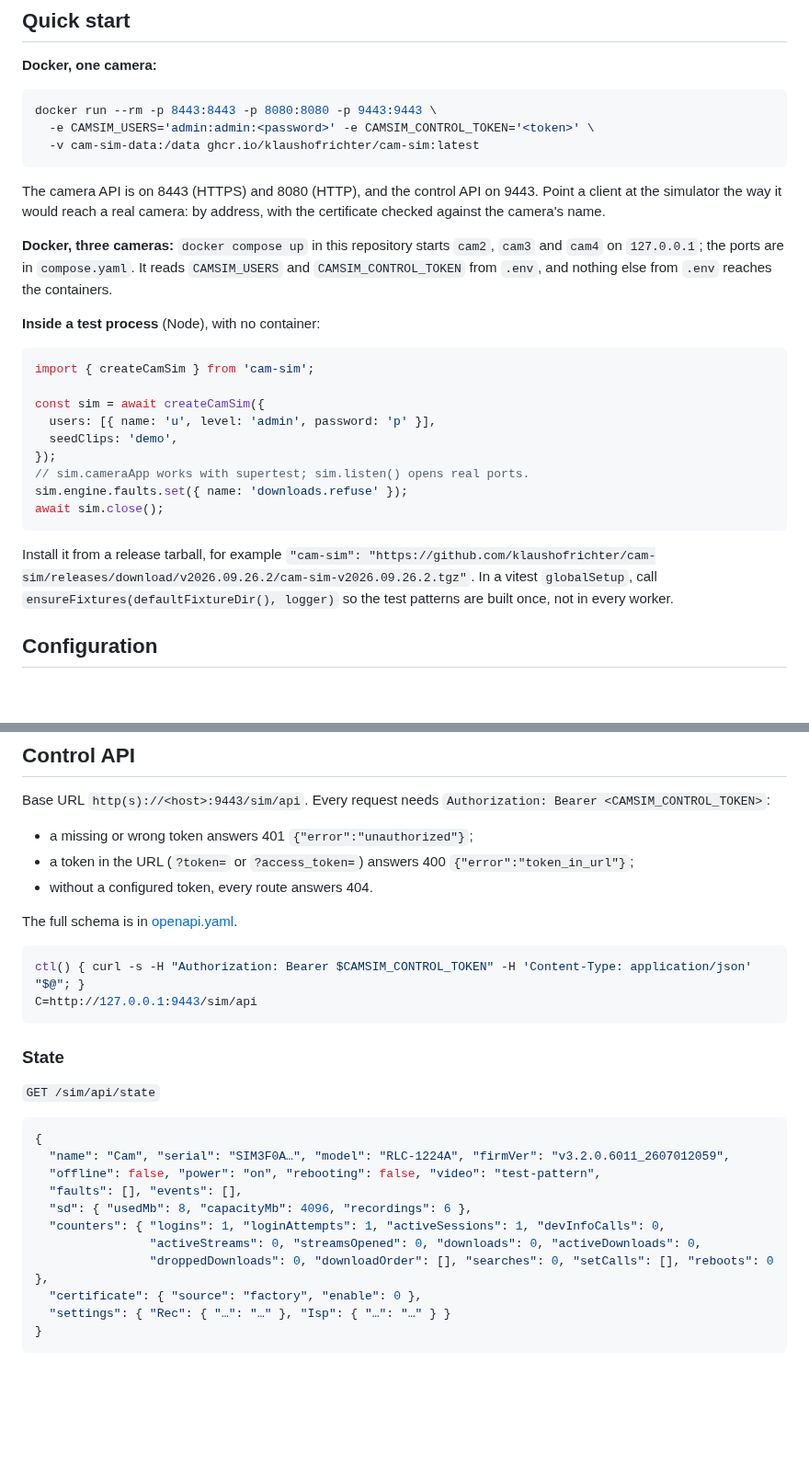
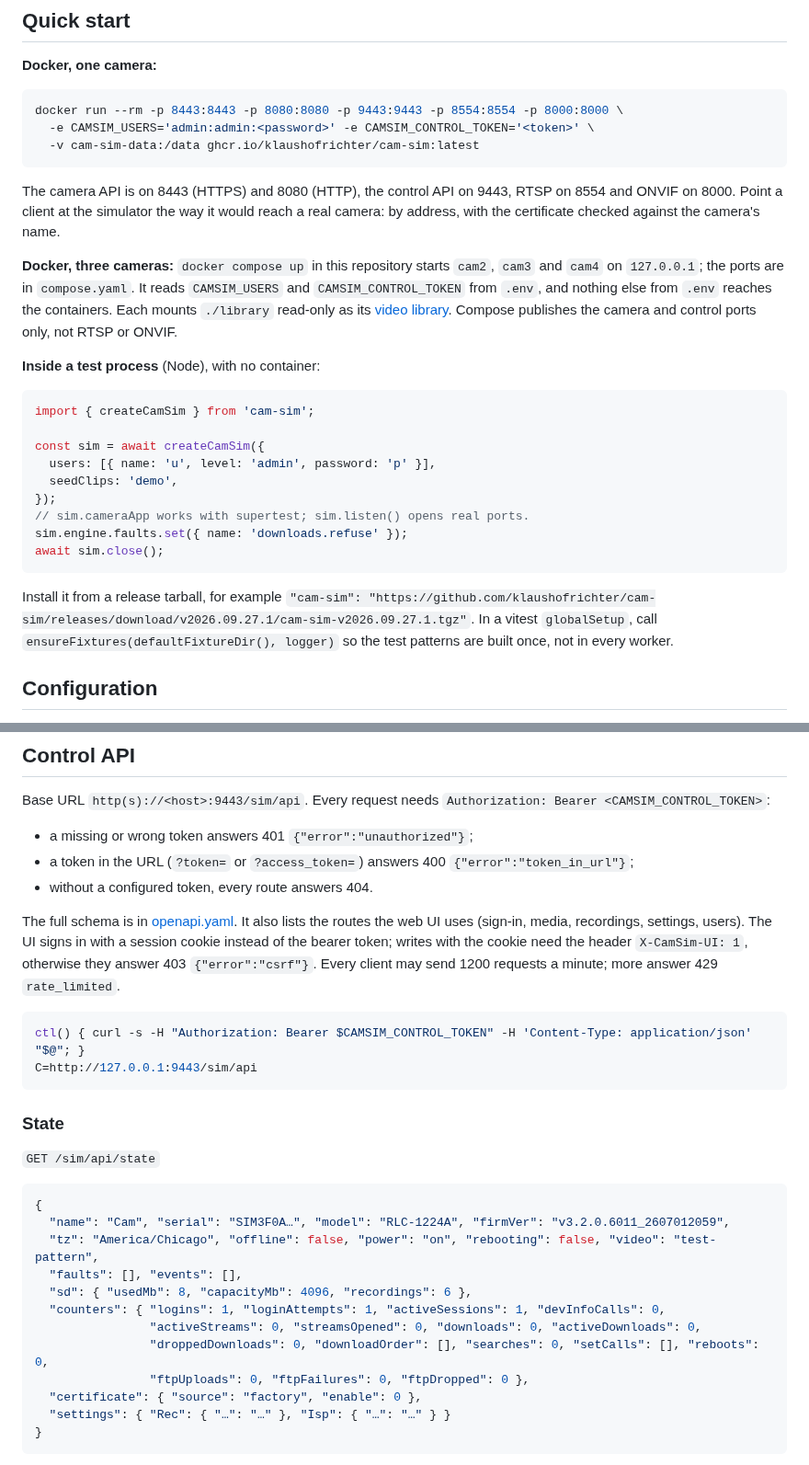
Before and after one commit to klaushofrichter/cam-sim, a Markdown page: README.md, 2 parts joined by grey strips. Shown at 92% size. GitHub-like rendering; blank space fills up the shorter version.

````diff
--- a/README.md
+++ b/README.md
@@ -42,19 +45,21 @@ Without a library, pictures, live video and recordings are an ffmpeg
 **Docker, one camera:**
 
 ```sh
-docker run --rm -p 8443:8443 -p 8080:8080 -p 9443:9443 \
+docker run --rm -p 8443:8443 -p 8080:8080 -p 9443:9443 -p 8554:8554 -p 8000:8000 \
   -e CAMSIM_USERS='admin:admin:<password>' -e CAMSIM_CONTROL_TOKEN='<token>' \
   -v cam-sim-data:/data ghcr.io/klaushofrichter/cam-sim:latest
 ```
 
-The camera API is on 8443 (HTTPS) and 8080 (HTTP), and the control API on
-9443. Point a client at the simulator the way it would reach a real camera: by
+The camera API is on 8443 (HTTPS) and 8080 (HTTP), the control API on 9443,
+RTSP on 8554 and ONVIF on 8000. Point a client at the simulator the way it would reach a real camera: by
 address, with the certificate checked against the camera's name.
 
 **Docker, three cameras:** `docker compose up` in this repository starts
 `cam2`, `cam3` and `cam4` on `127.0.0.1`; the ports are in `compose.yaml`. It
 reads `CAMSIM_USERS` and `CAMSIM_CONTROL_TOKEN` from `.env`, and nothing else
-from `.env` reaches the containers.
+from `.env` reaches the containers. Each mounts `./library` read-only as its
+[video library](#video-library). Compose publishes the camera and control
+ports only, not RTSP or ONVIF.
 
 **Inside a test process** (Node), with no container:
 
@@ -71,7 +76,7 @@ await sim.close();
 ```
 
 Install it from a release tarball, for example
-`"cam-sim": "https://github.com/klaushofrichter/cam-sim/releases/download/v2026.09.26.2/cam-sim-v2026.09.26.2.tgz"`.
+`"cam-sim": "https://github.com/klaushofrichter/cam-sim/releases/download/v2026.09.27.1/cam-sim-v2026.09.27.1.tgz"`.
 In a vitest `globalSetup`, call `ensureFixtures(defaultFixtureDir(), logger)` so
 the test patterns are built once, not in every worker.
 
@@ -466,7 +475,11 @@ Base URL `http(s)://<host>:9443/sim/api`. Every request needs
 - a token in the URL (`?token=` or `?access_token=`) answers 400 `{"error":"token_in_url"}`;
 - without a configured token, every route answers 404.
 
-The full schema is in [openapi.yaml](openapi.yaml).
+The full schema is in [openapi.yaml](openapi.yaml). It also lists the routes
+the web UI uses (sign-in, media, recordings, settings, users). The UI signs in
+with a session cookie instead of the bearer token; writes with the cookie need
+the header `X-CamSim-UI: 1`, otherwise they answer 403 `{"error":"csrf"}`. Every
+client may send 1200 requests a minute; more answer 429 `rate_limited`.
 
 ```sh
 ctl() { curl -s -H "Authorization: Bearer $CAMSIM_CONTROL_TOKEN" -H 'Content-Type: application/json' "$@"; }
@@ -480,12 +493,13 @@ C=http://127.0.0.1:9443/sim/api
 ```json
 {
   "name": "Cam", "serial": "SIM3F0A…", "model": "RLC-1224A", "firmVer": "v3.2.0.6011_2607012059",
-  "offline": false, "power": "on", "rebooting": false, "video": "test-pattern",
+  "tz": "America/Chicago", "offline": false, "power": "on", "rebooting": false, "video": "test-pattern",
   "faults": [], "events": [],
   "sd": { "usedMb": 8, "capacityMb": 4096, "recordings": 6 },
   "counters": { "logins": 1, "loginAttempts": 1, "activeSessions": 1, "devInfoCalls": 0,
                 "activeStreams": 0, "streamsOpened": 0, "downloads": 0, "activeDownloads": 0,
-                "droppedDownloads": 0, "downloadOrder": [], "searches": 0, "setCalls": [], "reboots": 0 },
+                "droppedDownloads": 0, "downloadOrder": [], "searches": 0, "setCalls": [], "reboots": 0,
+                "ftpUploads": 0, "ftpFailures": 0, "ftpDropped": 0 },
   "certificate": { "source": "factory", "enable": 0 },
   "settings": { "Rec": { "…": "…" }, "Isp": { "…": "…" } }
 }
````
Also changed, not shown: other parts of README.md (+65 -30 lines), CHANGELOG.md (+7 -0 lines), docs/screenshots/live.png (added), docs/screenshots/simulator.png (added), 2 other files.
